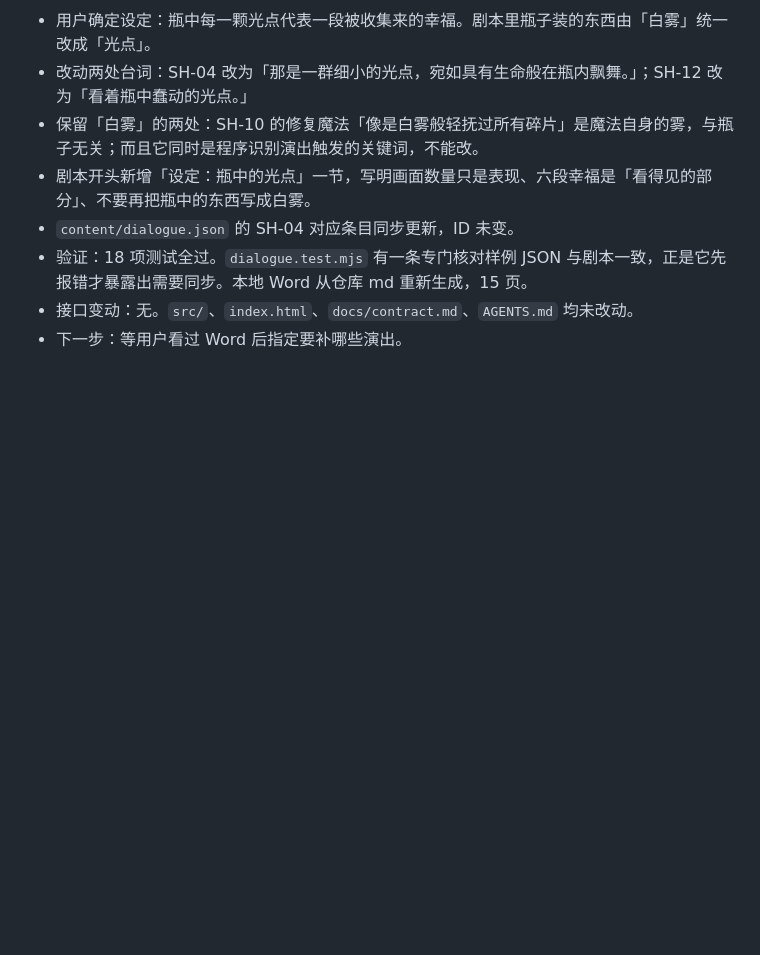
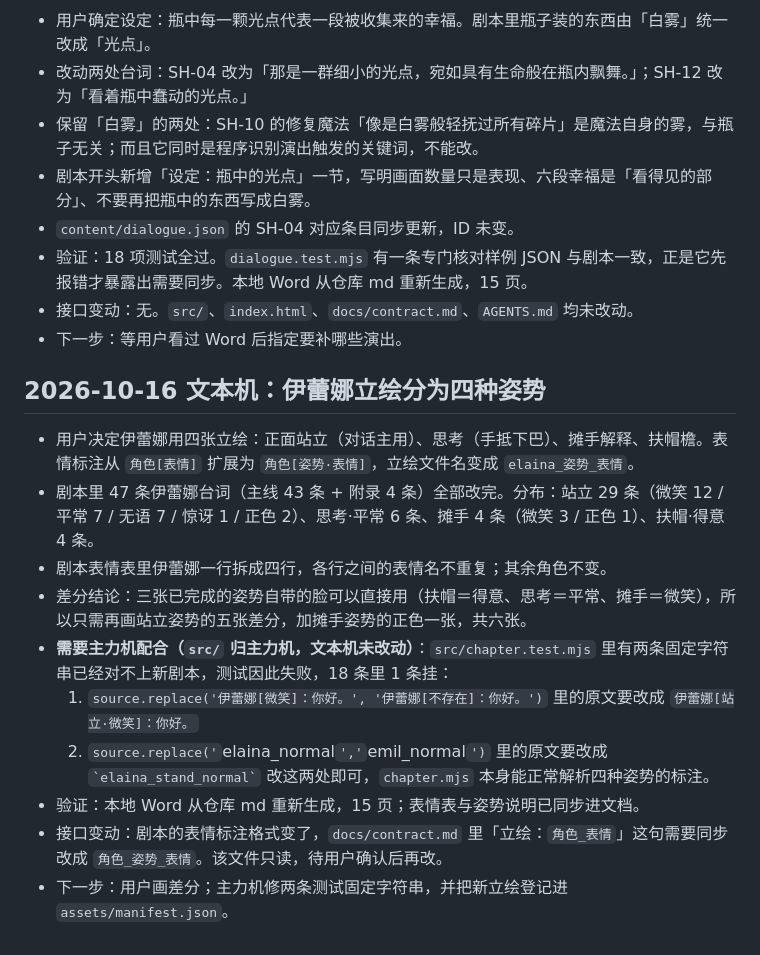
Before and after one commit to zymyln/my-game, a Markdown page: docs/state.md, the part around the change. GitHub-like rendering; blank space fills up the shorter version.

```diff
--- a/docs/state.md
+++ b/docs/state.md
@@ -113,3 +113,17 @@
 - 验证：18 项测试全过。`dialogue.test.mjs` 有一条专门核对样例 JSON 与剧本一致，正是它先报错才暴露出需要同步。本地 Word 从仓库 md 重新生成，15 页。
 - 接口变动：无。`src/`、`index.html`、`docs/contract.md`、`AGENTS.md` 均未改动。
 - 下一步：等用户看过 Word 后指定要补哪些演出。
+
+## 2026-10-16 文本机：伊蕾娜立绘分为四种姿势
+
+- 用户决定伊蕾娜用四张立绘：正面站立（对话主用）、思考（手抵下巴）、摊手解释、扶帽檐。表情标注从 `角色[表情]` 扩展为 `角色[姿势·表情]`，立绘文件名变成 `elaina_姿势_表情`。
+- 剧本里 47 条伊蕾娜台词（主线 43 条 + 附录 4 条）全部改完。分布：站立 29 条（微笑 12 / 平常 7 / 无语 7 / 惊讶 1 / 正色 2）、思考·平常 6 条、摊手 4 条（微笑 3 / 正色 1）、扶帽·得意 4 条。
+- 剧本表情表里伊蕾娜一行拆成四行，各行之间的表情名不重复；其余角色不变。
+- 差分结论：三张已完成的姿势自带的脸可以直接用（扶帽＝得意、思考＝平常、摊手＝微笑），所以只需再画站立姿势的五张差分，加摊手姿势的正色一张，共六张。
+- **需要主力机配合（`src/` 归主力机，文本机未改动）**：`src/chapter.test.mjs` 里有两条固定字符串已经对不上新剧本，测试因此失败，18 条里 1 条挂：
+  1. `source.replace('伊蕾娜[微笑]：你好。', '伊蕾娜[不存在]：你好。')` 里的原文要改成 `伊蕾娜[站立·微笑]：你好。`
+  2. `source.replace('`elaina_normal`','`emil_normal`')` 里的原文要改成 `` `elaina_stand_normal` ``
+  改这两处即可，`chapter.mjs` 本身能正常解析四种姿势的标注。
+- 验证：本地 Word 从仓库 md 重新生成，15 页；表情表与姿势说明已同步进文档。
+- 接口变动：剧本的表情标注格式变了，`docs/contract.md` 里「立绘：`角色_表情`」这句需要同步改成 `角色_姿势_表情`。该文件只读，待用户确认后再改。
+- 下一步：用户画差分；主力机修两条测试固定字符串，并把新立绘登记进 `assets/manifest.json`。
```
Also changed, not shown: content/script/ch1.md (+53 -48 lines).
